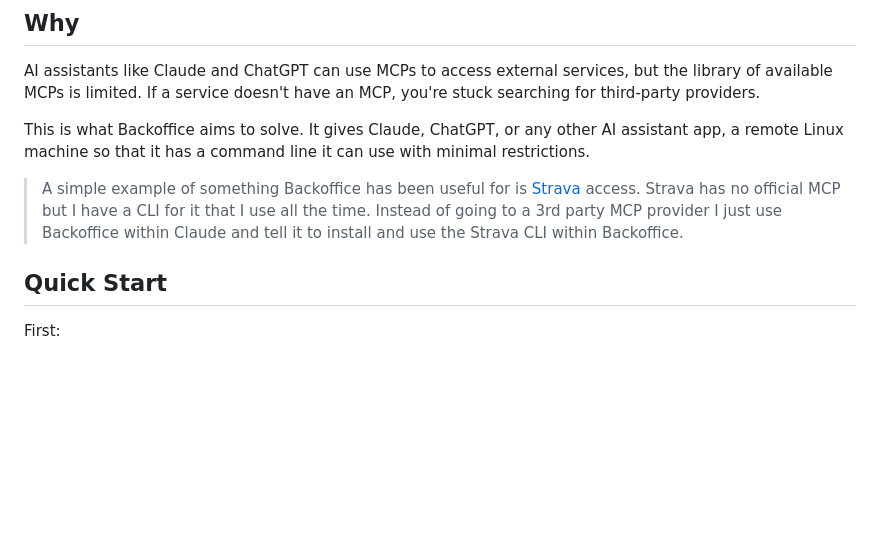
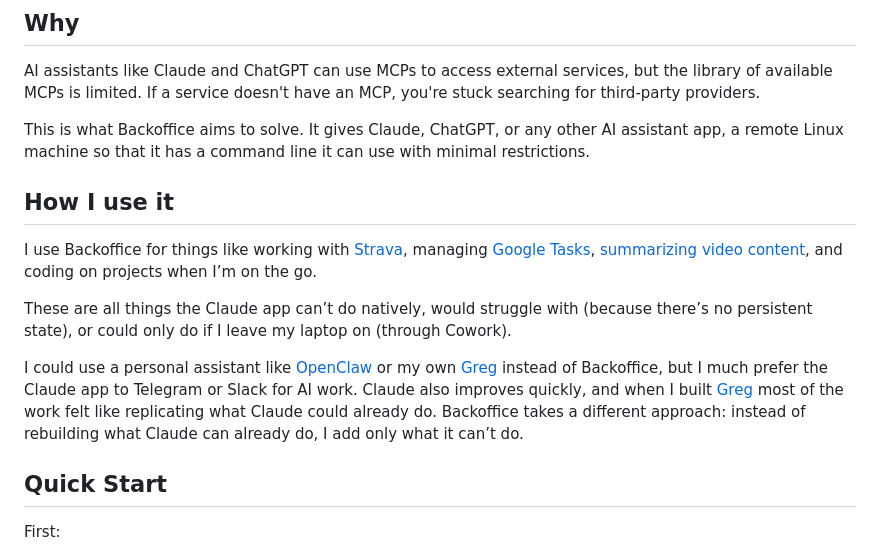
Before and after one commit to kvendrik/backoffice, a Markdown page: README.md, the part around one of its changes. Drawn GitHub-style; blank space fills up the shorter version.

```diff
--- a/README.md
+++ b/README.md
@@ -13,7 +13,13 @@ AI assistants like Claude and ChatGPT can use MCPs to access external services,
 
 This is what Backoffice aims to solve. It gives Claude, ChatGPT, or any other AI assistant app, a remote Linux machine so that it has a command line it can use with minimal restrictions.
 
-> A simple example of something Backoffice has been useful for is [Strava](https://github.com/kvendrik/strava) access. Strava has no official MCP but I have a CLI for it that I use all the time. Instead of going to a 3rd party MCP provider I just use Backoffice within Claude and tell it to install and use the Strava CLI within Backoffice.
+## How I use it
+
+I use Backoffice for things like working with [Strava](https://github.com/kvendrik/strava), managing [Google Tasks](https://github.com/steipete/gogcli), [summarizing video content](https://github.com/danielmiessler/fabric), and coding on projects when I’m on the go.
+
+These are all things the Claude app can’t do natively, would struggle with (because there’s no persistent state), or could only do if I leave my laptop on (through Cowork).
+
+I could use a personal assistant like [OpenClaw](https://openclaw.ai/) or my own [Greg](https://github.com/kvendrik/greg) instead of Backoffice, but I much prefer the Claude app to Telegram or Slack for AI work. Claude also improves quickly, and when I built [Greg](https://github.com/kvendrik/greg) most of the work felt like replicating what Claude could already do. Backoffice takes a different approach: instead of rebuilding what Claude can already do, I add only what it can’t do.
 
 ## Quick Start
 
```
Also changed, not shown: other parts of README.md (+9 -9 lines).
